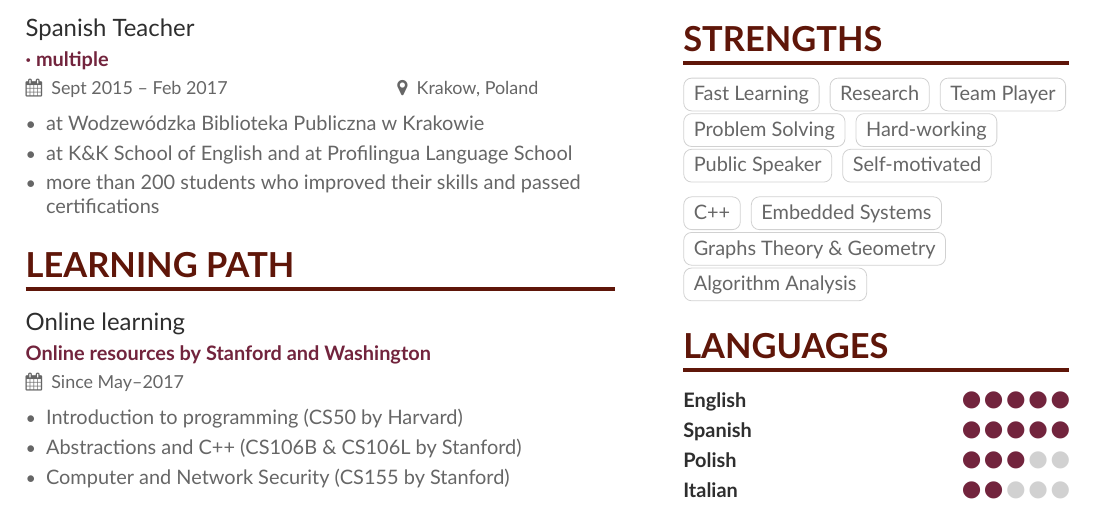
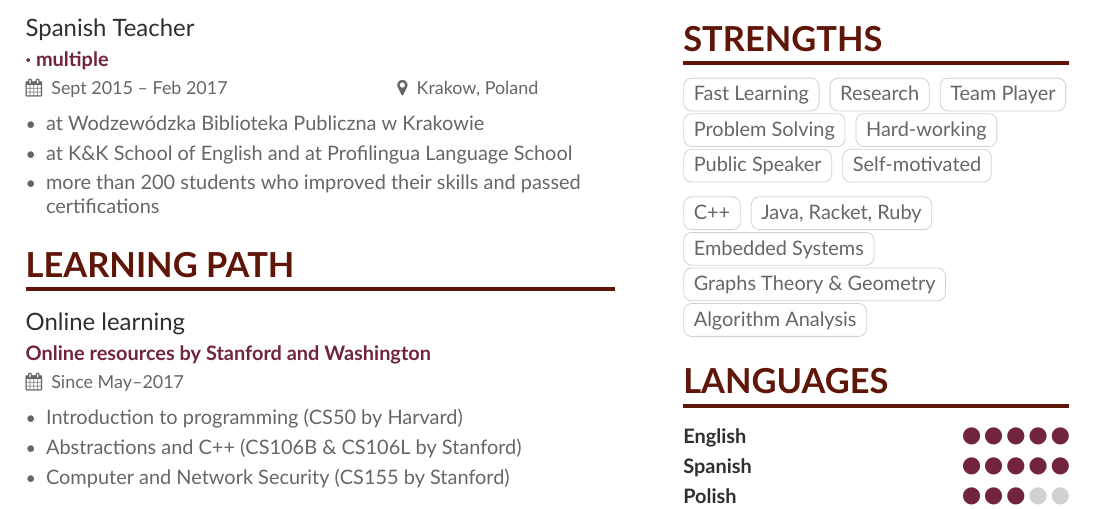
Before and after one commit to NelsonVides/Vides-Amazing-CV, a LaTeX CV (resume/resume.tex, which reads resume/resume-p1sidebar.tex): part of the page, cut so that both start at the same text. Compiled offline with XeLaTeX.

Commit message:
more strengths

```diff
--- a/resume/resume-p1sidebar.tex
+++ b/resume/resume-p1sidebar.tex
@@ -32,6 +32,7 @@
 \medskip
 
 \cvtag{C++}
+\cvtag{Java, Racket, Ruby}
 \cvtag{Embedded Systems}
 \cvtag{Graphs Theory \& Geometry}
 \cvtag{Algorithm Analysis}
```
Also changed, not shown: resume/resume.pdf.
